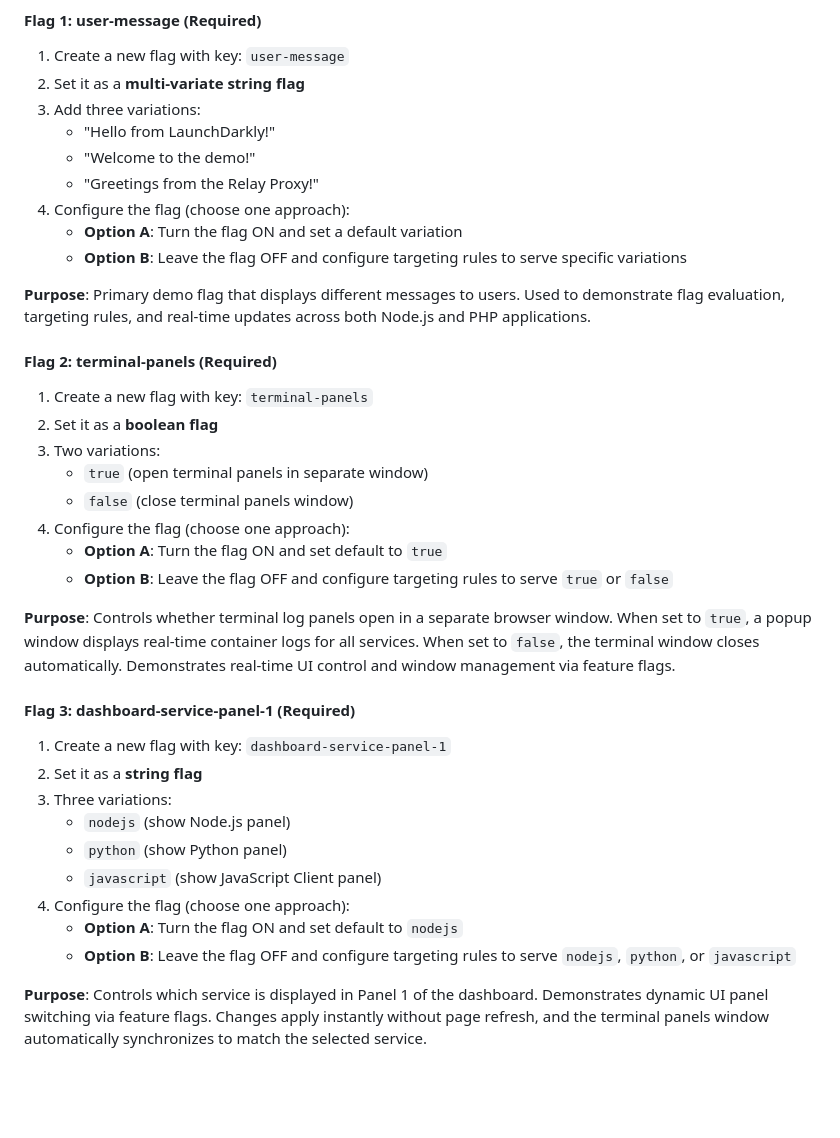
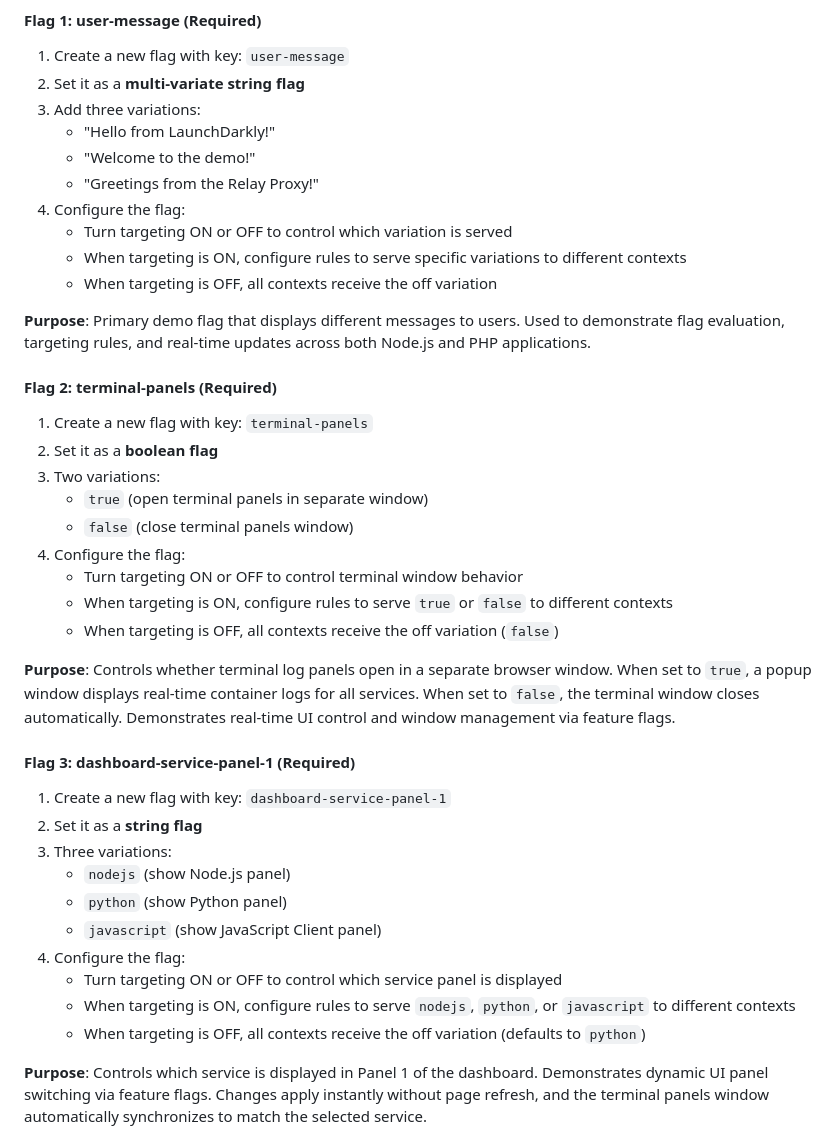
Before and after one commit to bradbunce/launchdarkly-relay-proxy-enterprise-demo, a Markdown page: README.md, the part around the change. Drawn GitHub-style; blank space fills up the shorter version.

Commit message:
Replace Option A/B language with targeting on/off terminology
- Changed flag configuration instructions to use targeting on/off instead of Option A/B
- Clarified that targeting ON allows rules to serve specific variations
- Clarified that targeting OFF serves the off variation to all contexts
- Applied to all three feature flags: user-message, terminal-panels, dashboard-service-panel-1
- More accurate terminology that matches LaunchDarkly's UI and concepts

```diff
--- a/README.md
+++ b/README.md
@@ -79,9 +79,10 @@ This demo requires **three feature flags** to be created in your LaunchDarkly pr
    - "Hello from LaunchDarkly!"
    - "Welcome to the demo!"
    - "Greetings from the Relay Proxy!"
-4. Configure the flag (choose one approach):
-   - **Option A**: Turn the flag ON and set a default variation
-   - **Option B**: Leave the flag OFF and configure targeting rules to serve specific variations
+4. Configure the flag:
+   - Turn targeting ON or OFF to control which variation is served
+   - When targeting is ON, configure rules to serve specific variations to different contexts
+   - When targeting is OFF, all contexts receive the off variation
 
 **Purpose**: Primary demo flag that displays different messages to users. Used to demonstrate flag evaluation, targeting rules, and real-time updates across both Node.js and PHP applications.
 
@@ -91,9 +92,10 @@ This demo requires **three feature flags** to be created in your LaunchDarkly pr
 3. Two variations:
    - `true` (open terminal panels in separate window)
    - `false` (close terminal panels window)
-4. Configure the flag (choose one approach):
-   - **Option A**: Turn the flag ON and set default to `true`
-   - **Option B**: Leave the flag OFF and configure targeting rules to serve `true` or `false`
+4. Configure the flag:
+   - Turn targeting ON or OFF to control terminal window behavior
+   - When targeting is ON, configure rules to serve `true` or `false` to different contexts
+   - When targeting is OFF, all contexts receive the off variation (`false`)
 
 **Purpose**: Controls whether terminal log panels open in a separate browser window. When set to `true`, a popup window displays real-time container logs for all services. When set to `false`, the terminal window closes automatically. Demonstrates real-time UI control and window management via feature flags.
 
@@ -104,9 +106,10 @@ This demo requires **three feature flags** to be created in your LaunchDarkly pr
    - `nodejs` (show Node.js panel)
    - `python` (show Python panel)
    - `javascript` (show JavaScript Client panel)
-4. Configure the flag (choose one approach):
-   - **Option A**: Turn the flag ON and set default to `nodejs`
-   - **Option B**: Leave the flag OFF and configure targeting rules to serve `nodejs`, `python`, or `javascript`
+4. Configure the flag:
+   - Turn targeting ON or OFF to control which service panel is displayed
+   - When targeting is ON, configure rules to serve `nodejs`, `python`, or `javascript` to different contexts
+   - When targeting is OFF, all contexts receive the off variation (defaults to `python`)
 
 **Purpose**: Controls which service is displayed in Panel 1 of the dashboard. Demonstrates dynamic UI panel switching via feature flags. Changes apply instantly without page refresh, and the terminal panels window automatically synchronizes to match the selected service.
 
```
